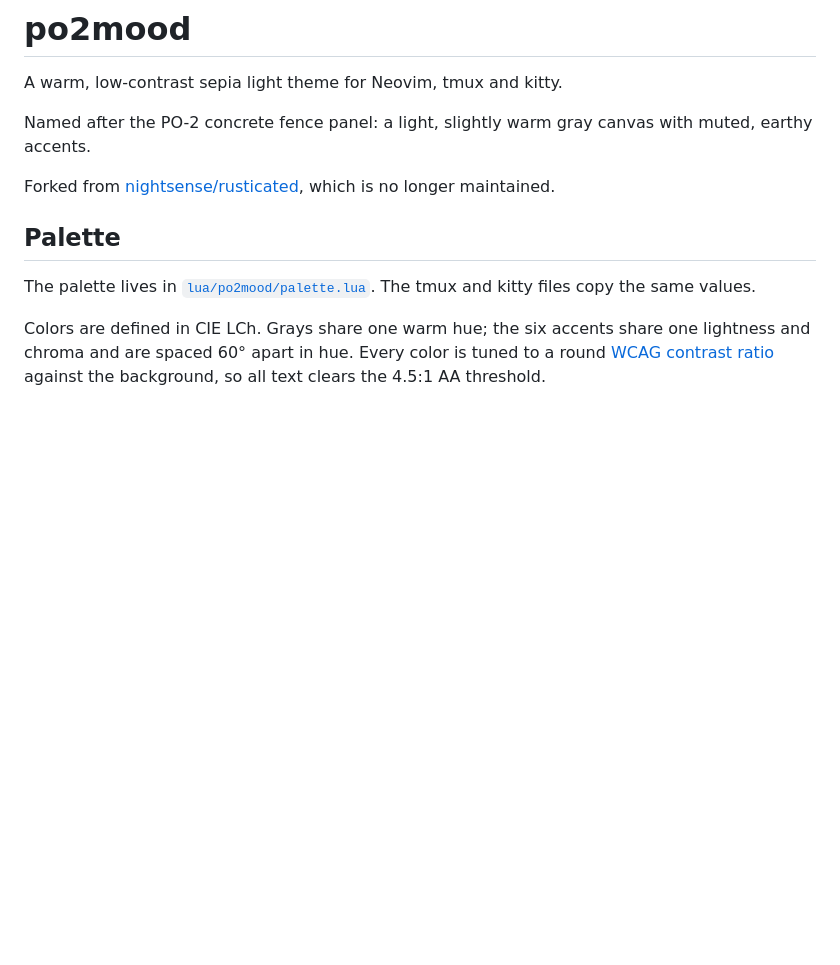
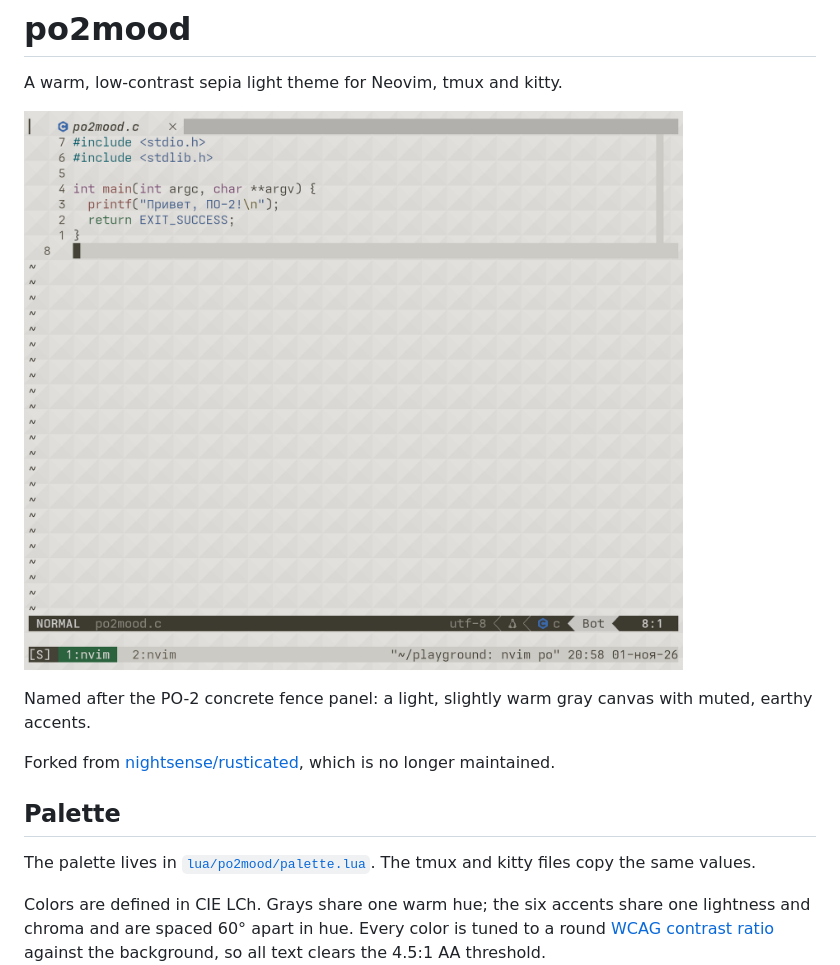
Before and after one commit to TitaniumHocker/po2mood, a Markdown page: README.md, the part around the change. Drawn GitHub-style; pictures changed too: images/screenshot.png (added); blank space fills up the shorter version.

Commit message:
Add screenshot to README
Assisted-by: claude:claude-opus-5-5

```diff
--- a/README.md
+++ b/README.md
@@ -1,6 +1,8 @@
 # po2mood
 
 A warm, low-contrast sepia light theme for Neovim, tmux and kitty.
+
+![po2mood in Neovim inside tmux and kitty, with the PO-2 background shader](images/screenshot.png)
 
 Named after the PO-2 concrete fence panel: a light, slightly warm gray
 canvas with muted, earthy accents.
```
